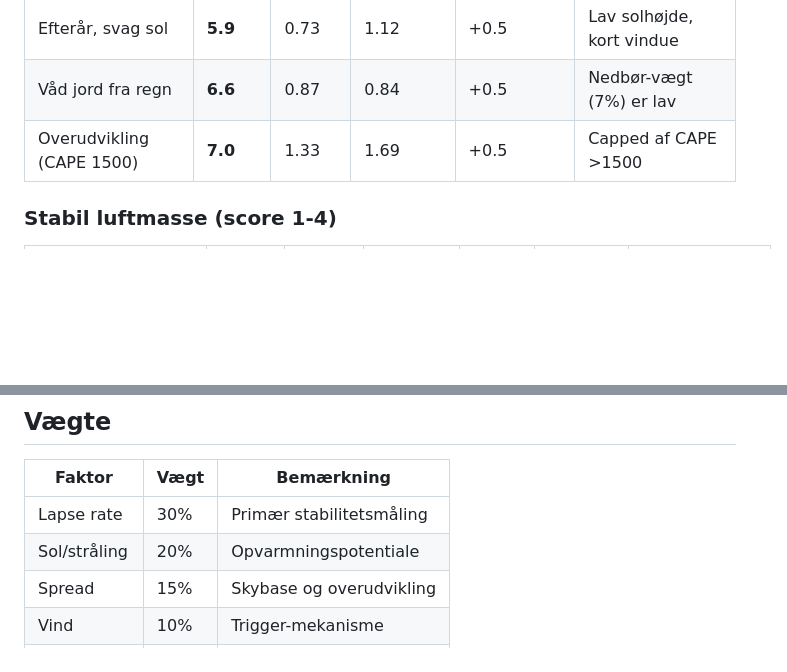
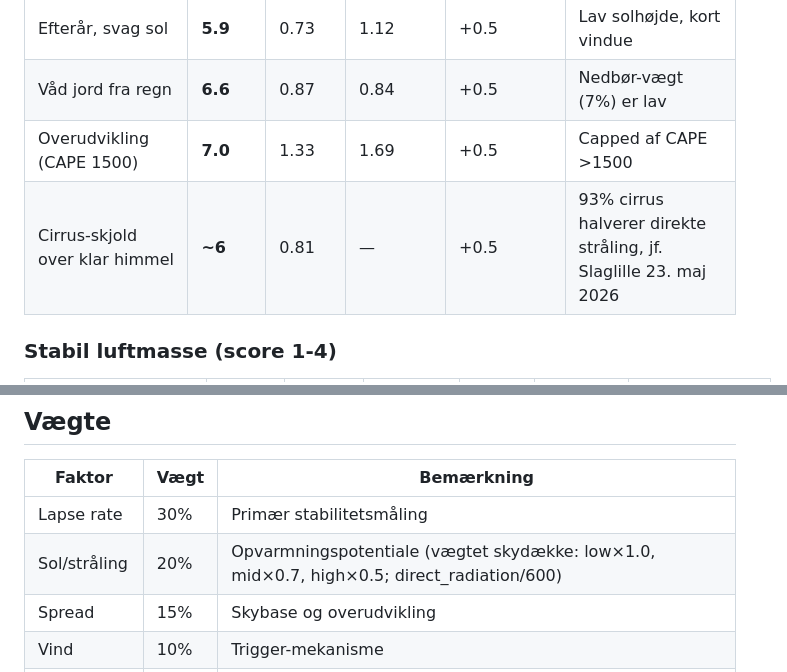
Before and after one commit to jenslundmoller/flyvevejr, a Markdown page: docs/scoring-scenarios.md, 2 parts joined by grey strips. GitHub-like rendering; blank space fills up the shorter version.

```diff
--- a/docs/scoring-scenarios.md
+++ b/docs/scoring-scenarios.md
@@ -66,6 +66,7 @@ Bemærk: Blue day scorer højt fordi termikkerne ER stærke — piloter skal bar
 | Efterår, svag sol | **5.9** | 0.73 | 1.12 | +0.5 | Lav solhøjde, kort vindue |
 | Våd jord fra regn | **6.6** | 0.87 | 0.84 | +0.5 | Nedbør-vægt (7%) er lav |
 | Overudvikling (CAPE 1500) | **7.0** | 1.33 | 1.69 | +0.5 | Capped af CAPE >1500 |
+| Cirrus-skjold over klar himmel | **~6** | 0.81 | — | +0.5 | 93% cirrus halverer direkte stråling, jf. Slaglille 23. maj 2026 |
 
 ### Stabil luftmasse (score 1-4)
 
@@ -106,7 +107,7 @@ Bemærk: Blue day scorer højt fordi termikkerne ER stærke — piloter skal bar
 | Faktor | Vægt | Bemærkning |
 |---|---|---|
 | Lapse rate | 30% | Primær stabilitetsmåling |
-| Sol/stråling | 20% | Opvarmningspotentiale |
+| Sol/stråling | 20% | Opvarmningspotentiale (vægtet skydække: low×1.0, mid×0.7, high×0.5; direct_radiation/600) |
 | Spread | 15% | Skybase og overudvikling |
 | Vind | 10% | Trigger-mekanisme |
 | Vindstød | 10% | Sikkerhed |
```
Also changed, not shown: docs/PROJEKT-DOKUMENTATION.md (+9 -2 lines), docs/Referat/2026-05-24-cirrus-direct-radiation.md (added, +124 -0 lines).
